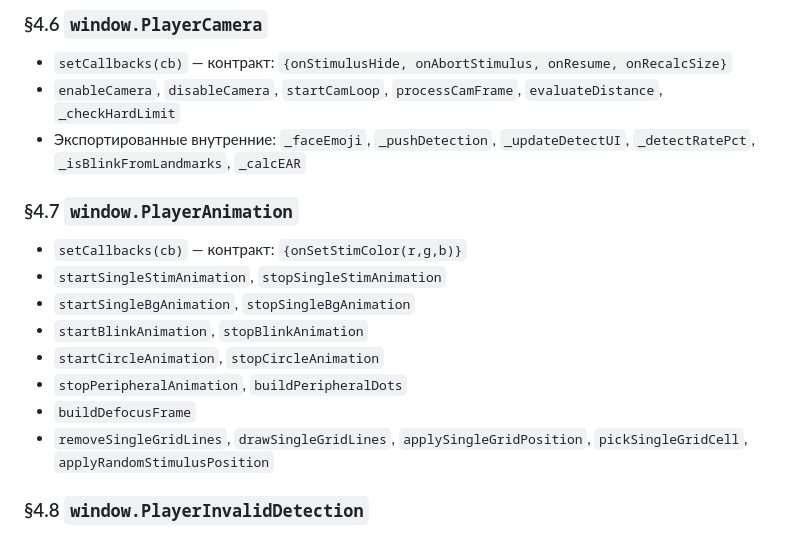
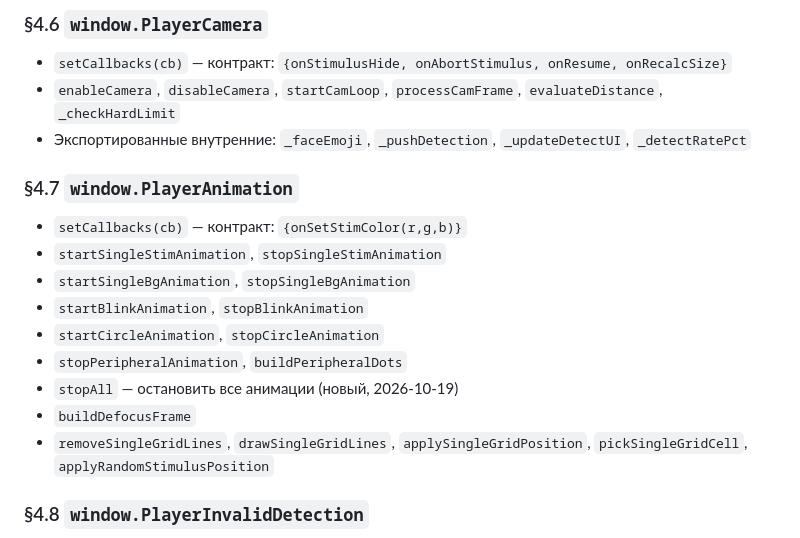
Before and after one commit to DUMAND-Vissort/vissort, a Markdown page: docs/PROJECT-MAP.md, the part around the change. Drawn GitHub-style.

Commit message:
docs(project-map): §4.6–§4.7 — PlayerCamera (внутренние), PlayerAnimation (stopAll)

```diff
--- a/docs/PROJECT-MAP.md
+++ b/docs/PROJECT-MAP.md
@@ -422,7 +422,8 @@ Sivtsev OTF (шрифт)
 
 - `setCallbacks(cb)` — контракт: `{onStimulusHide, onAbortStimulus, onResume, onRecalcSize}`
 - `enableCamera`, `disableCamera`, `startCamLoop`, `processCamFrame`, `evaluateDistance`, `_checkHardLimit`
-- Экспортированные внутренние: `_faceEmoji`, `_pushDetection`, `_updateDetectUI`, `_detectRatePct`, `_isBlinkFromLandmarks`, `_calcEAR`
+- Экспортированные внутренние: `_faceEmoji`, `_pushDetection`, `_updateDetectUI`, `_detectRatePct`
+
 ### §4.7 `window.PlayerAnimation`
 
 - `setCallbacks(cb)` — контракт: `{onSetStimColor(r,g,b)}`
@@ -431,8 +432,10 @@ Sivtsev OTF (шрифт)
 - `startBlinkAnimation`, `stopBlinkAnimation`
 - `startCircleAnimation`, `stopCircleAnimation`
 - `stopPeripheralAnimation`, `buildPeripheralDots`
+- `stopAll` — остановить все анимации (новый, 2026-10-19)
 - `buildDefocusFrame`
 - `removeSingleGridLines`, `drawSingleGridLines`, `applySingleGridPosition`, `pickSingleGridCell`, `applyRandomStimulusPosition`
+
 ### §4.8 `window.PlayerInvalidDetection`
 
 - `setCallbacks(cb)` — контракт: `{onHideStimulus, onPlayGraphStimulus, onPlayGraphCompareRound, onShowNextStimulus, onGetNode}`
```
